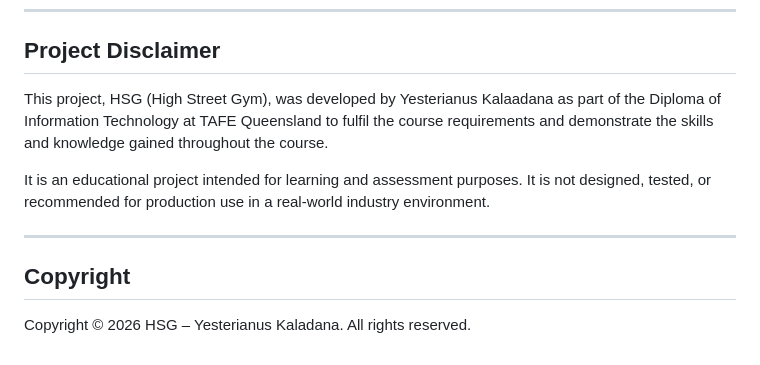
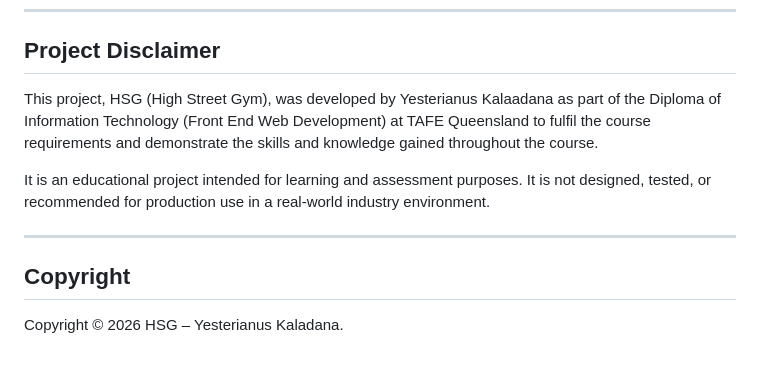
Before and after one commit to YesterianusKaladana/mvc-high-street-gym-app, a Markdown page: README.md, the part around the change. Drawn GitHub-style.

Commit message:
Update project disclaimer in README.md for clarity and remove redundant copyright information

```diff
--- a/README.md
+++ b/README.md
@@ -28,7 +28,7 @@ A full-stack gym management system developed using modern web technologies, foll
 
 ## Project Disclaimer
 
-This project, HSG (High Street Gym), was developed by Yesterianus Kalaadana as part of the Diploma of Information Technology at TAFE Queensland to fulfil the course requirements and demonstrate the skills and knowledge gained throughout the course.
+This project, HSG (High Street Gym), was developed by Yesterianus Kalaadana as part of the Diploma of Information Technology (Front End Web Development) at TAFE Queensland to fulfil the course requirements and demonstrate the skills and knowledge gained throughout the course.
 
 It is an educational project intended for learning and assessment purposes. It is not designed, tested, or recommended for production use in a real-world industry environment.
 
@@ -36,4 +36,4 @@ It is an educational project intended for learning and assessment purposes. It i
 
 ## Copyright
 
-Copyright © 2026 HSG – Yesterianus Kaladana. All rights reserved.
+Copyright © 2026 HSG – Yesterianus Kaladana.
```
